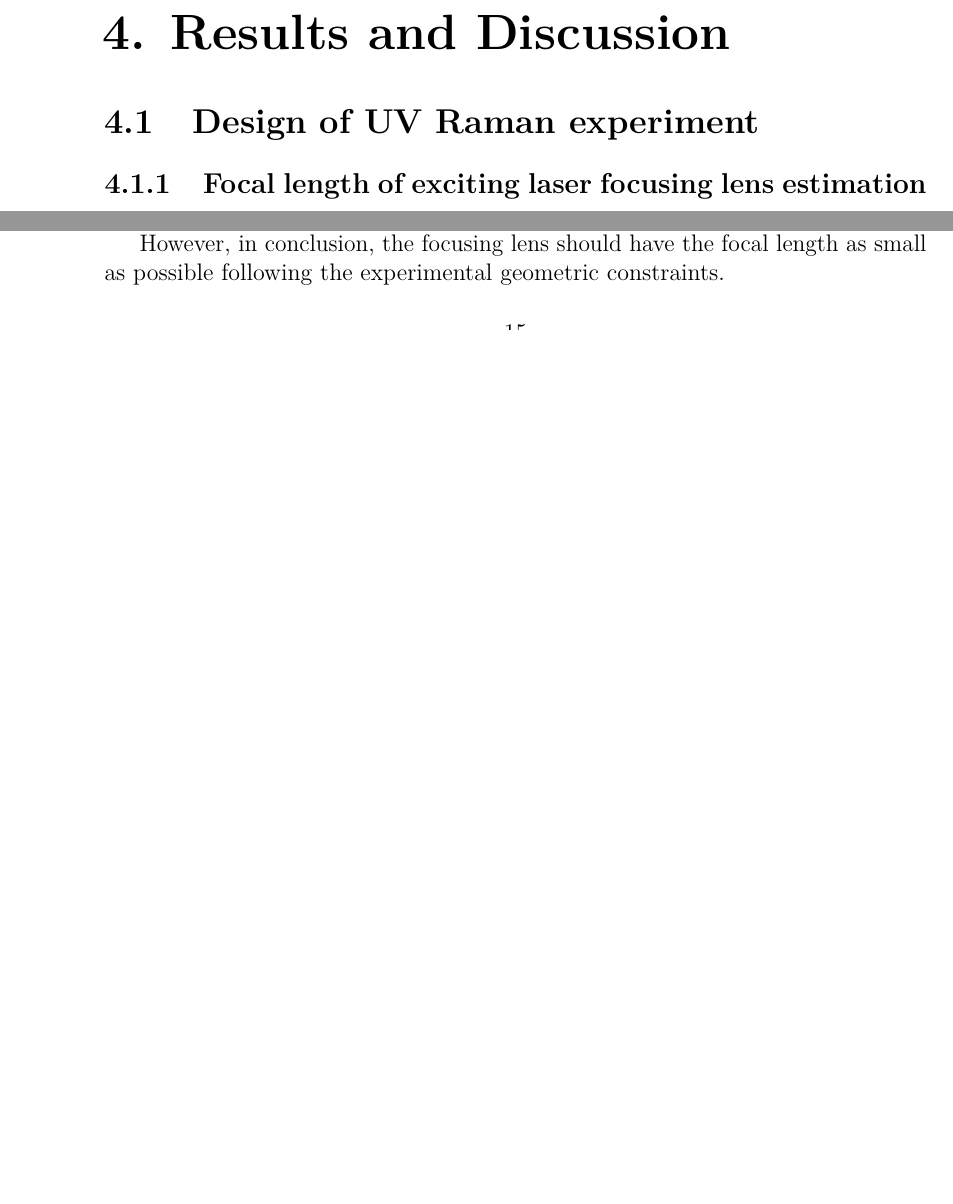
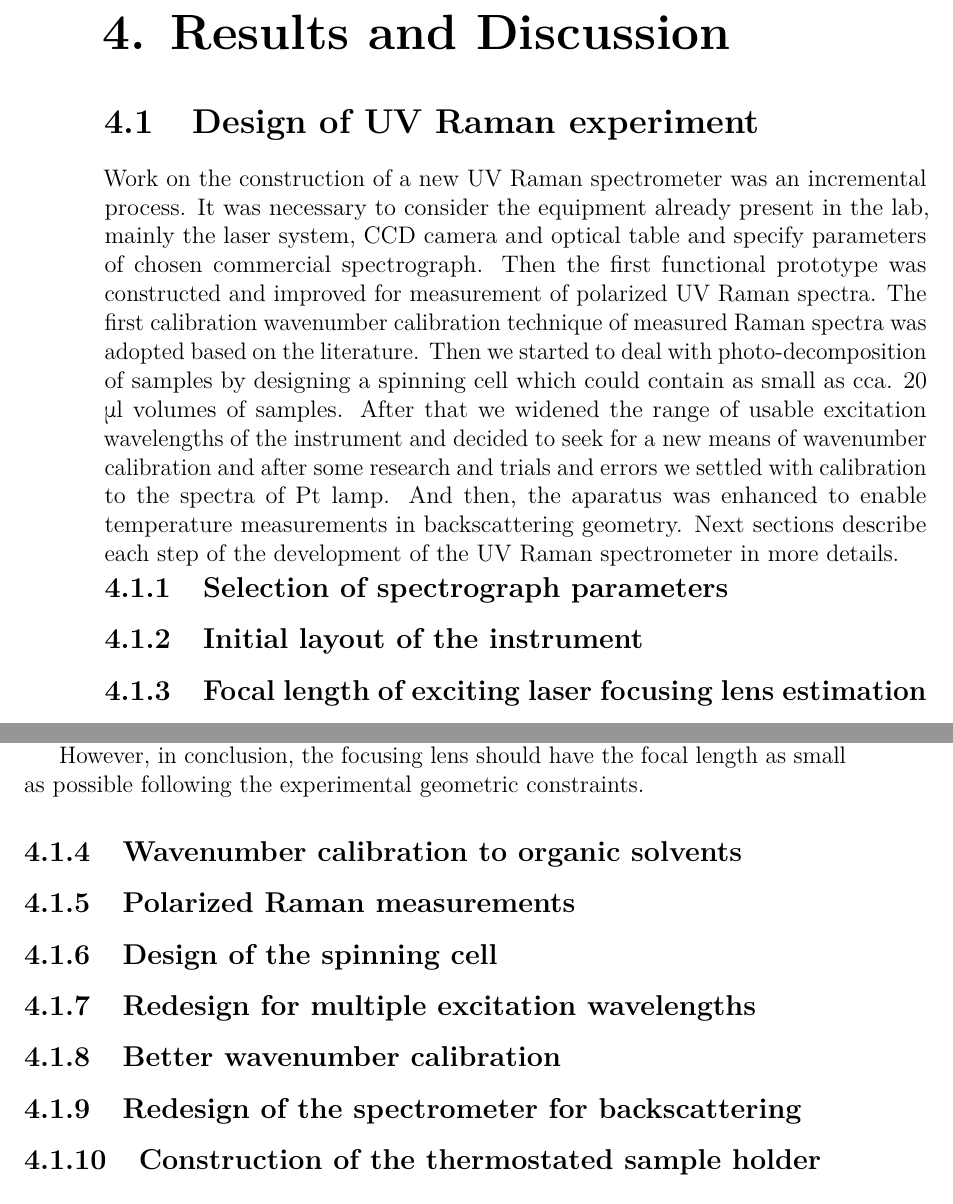
Before and after one commit to lumik/phd_thesis, a LaTeX thesis (src/phd_thesis.tex, which reads src/results_and_discussion/uv_raman_experiment_design.tex): two parts of pages 18 and 22 of 38 before the commit and two parts of pages 18 and 23 of 40 after it, joined at a grey line, cut so that both start at the same text, the shorter picture padded with empty space. Compiled offline with pdfLaTeX.

Commit message:
Outline of experiment design section.

```diff
--- /dev/null
+++ b/src/results_and_discussion/uv_raman_experiment_design.tex
@@ -0,0 +1,30 @@
+\section{Design of UV Raman experiment}
+
+Work on the construction of a new UV Raman spectrometer was an incremental
+process. It was necessary to consider the equipment already present in the lab,
+mainly the laser system, CCD camera and optical table and specify parameters of
+chosen commercial spectrograph. Then the first functional prototype was
+constructed and improved for measurement of polarized UV Raman spectra. The
+first calibration wavenumber calibration technique of measured Raman spectra
+was adopted based on the literature. Then we started to deal with
+photo-decomposition of samples by designing a spinning cell which could contain
+as small as cca. 20 \g{m}l volumes of samples. After that we widened the range
+of usable excitation wavelengths of the instrument and decided to seek for a
+new means of wavenumber calibration and after some research and trials and
+errors we settled with calibration to the spectra of Pt lamp. And then, the
+aparatus was enhanced to enable temperature measurements in backscattering
+geometry. Next sections describe each step of the development of the UV Raman
+spectrometer in more details.
+
+\subsection{Selection of spectrograph parameters}
+\subsection{Initial layout of the instrument}
+
+\input{results_and_discussion/focusing_lens_estimation}
+
+\subsection{Wavenumber calibration to organic solvents}
+\subsection{Polarized Raman measurements}
+\subsection{Design of the spinning cell}
+\subsection{Redesign for multiple excitation wavelengths}
+\subsection{Better wavenumber calibration}
+\subsection{Redesign of the spectrometer for backscattering}
+\subsection{Construction of the thermostated sample holder}
```
Also changed, not shown: src/results_and_discussion/results_and_discussion.tex (+9 -3 lines), src/settings/macros.tex (+1 -1 lines).
